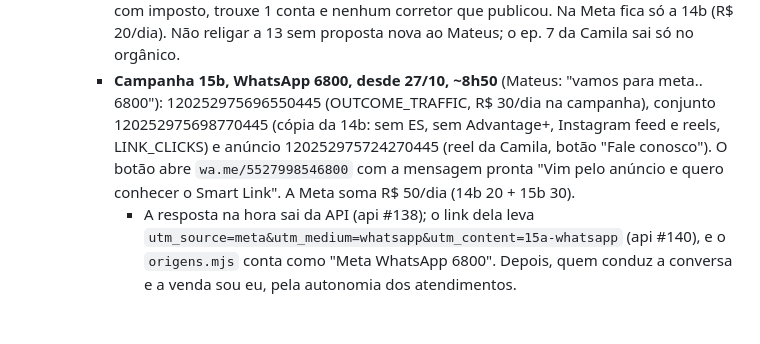
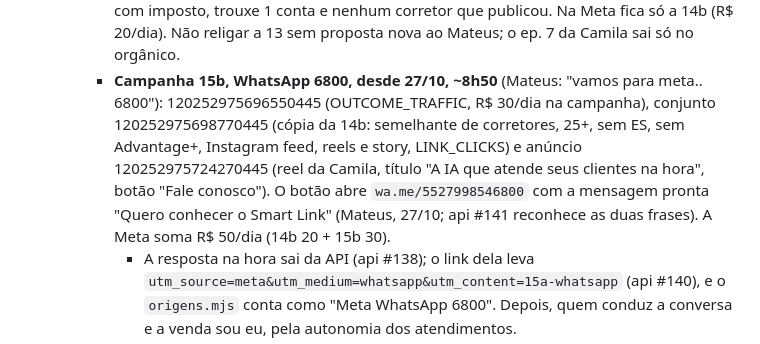
Before and after one commit to match-house/lp-match-house, a Markdown page: CLAUDE.md, the part around the change. Drawn GitHub-style; blank space fills up the shorter version.

Commit message:
nota: 15b com a mensagem "Quero conhecer o Smart Link", story e 25+
Co-Authored-By: Claude Opus 5.5 <noreply@anthropic.com>
Claude-Session: https://claude.ai/code/session_01AcwN8eqkNLzNHMM46binBv

```diff
--- a/CLAUDE.md
+++ b/CLAUDE.md
@@ -334,11 +334,12 @@ Notas do projeto para agentes. Ler antes de mexer.
       proposta nova ao Mateus; o ep. 7 da Camila sai só no orgânico.
     - **Campanha 15b, WhatsApp 6800, desde 27/10, ~8h50** (Mateus: "vamos
       para meta.. 6800"): 120252975696550445 (OUTCOME_TRAFFIC, R$ 30/dia na
-      campanha), conjunto 120252975698770445 (cópia da 14b: sem ES, sem
-      Advantage+, Instagram feed e reels, LINK_CLICKS) e anúncio
-      120252975724270445 (reel da Camila, botão "Fale conosco"). O botão
-      abre `wa.me/5527998546800` com a mensagem pronta "Vim pelo anúncio e
-      quero conhecer o Smart Link". A Meta soma R$ 50/dia (14b 20 + 15b 30).
+      campanha), conjunto 120252975698770445 (cópia da 14b: semelhante de
+      corretores, 25+, sem ES, sem Advantage+, Instagram feed, reels e story,
+      LINK_CLICKS) e anúncio 120252975724270445 (reel da Camila, título "A IA
+      que atende seus clientes na hora", botão "Fale conosco"). O botão abre
+      `wa.me/5527998546800` com a mensagem pronta "Quero conhecer o Smart
+      Link" (Mateus, 27/10; api #141 reconhece as duas frases). A Meta soma R$ 50/dia (14b 20 + 15b 30).
       - A resposta na hora sai da API (api #138); o link dela leva
         `utm_source=meta&utm_medium=whatsapp&utm_content=15a-whatsapp`
         (api #140), e o `origens.mjs` conta como "Meta WhatsApp 6800".
```
